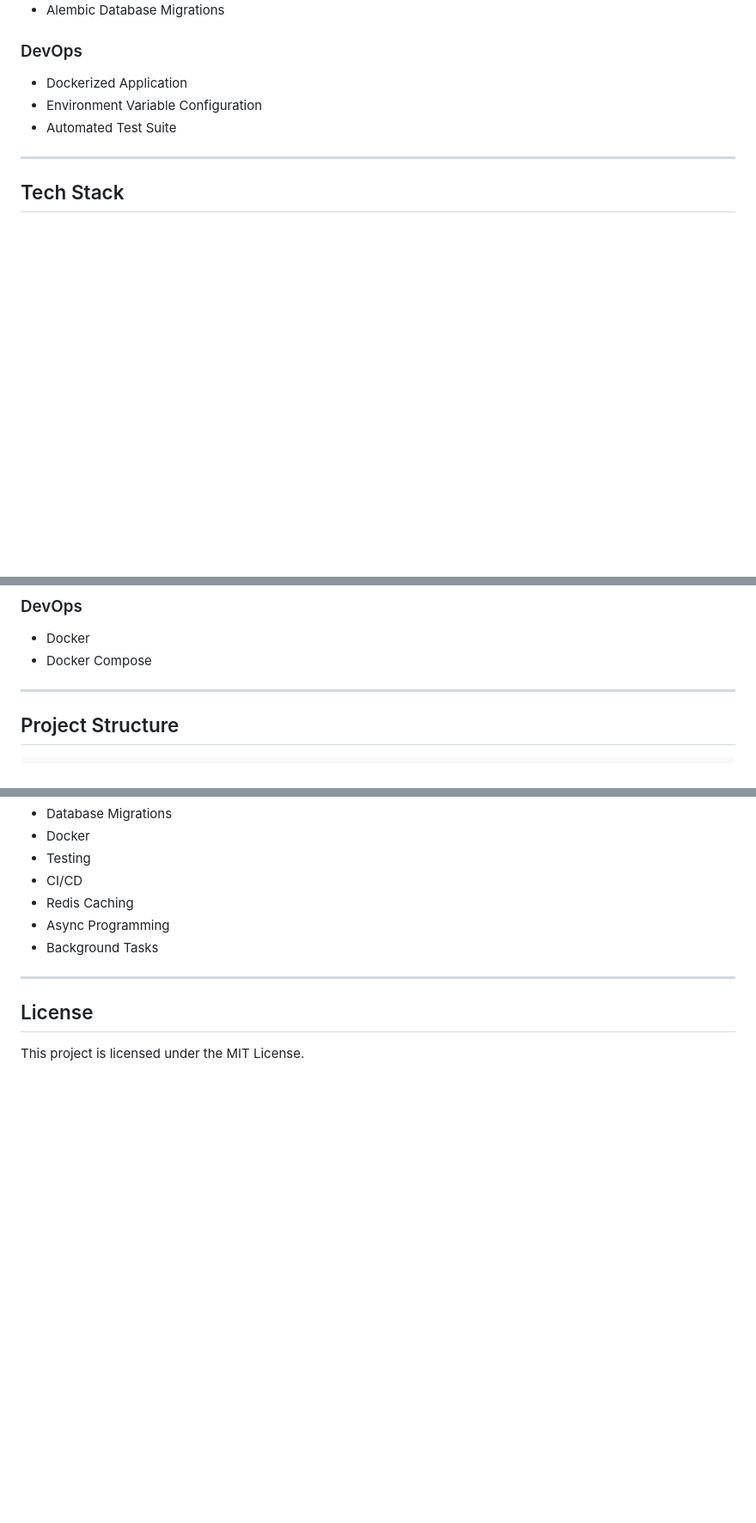
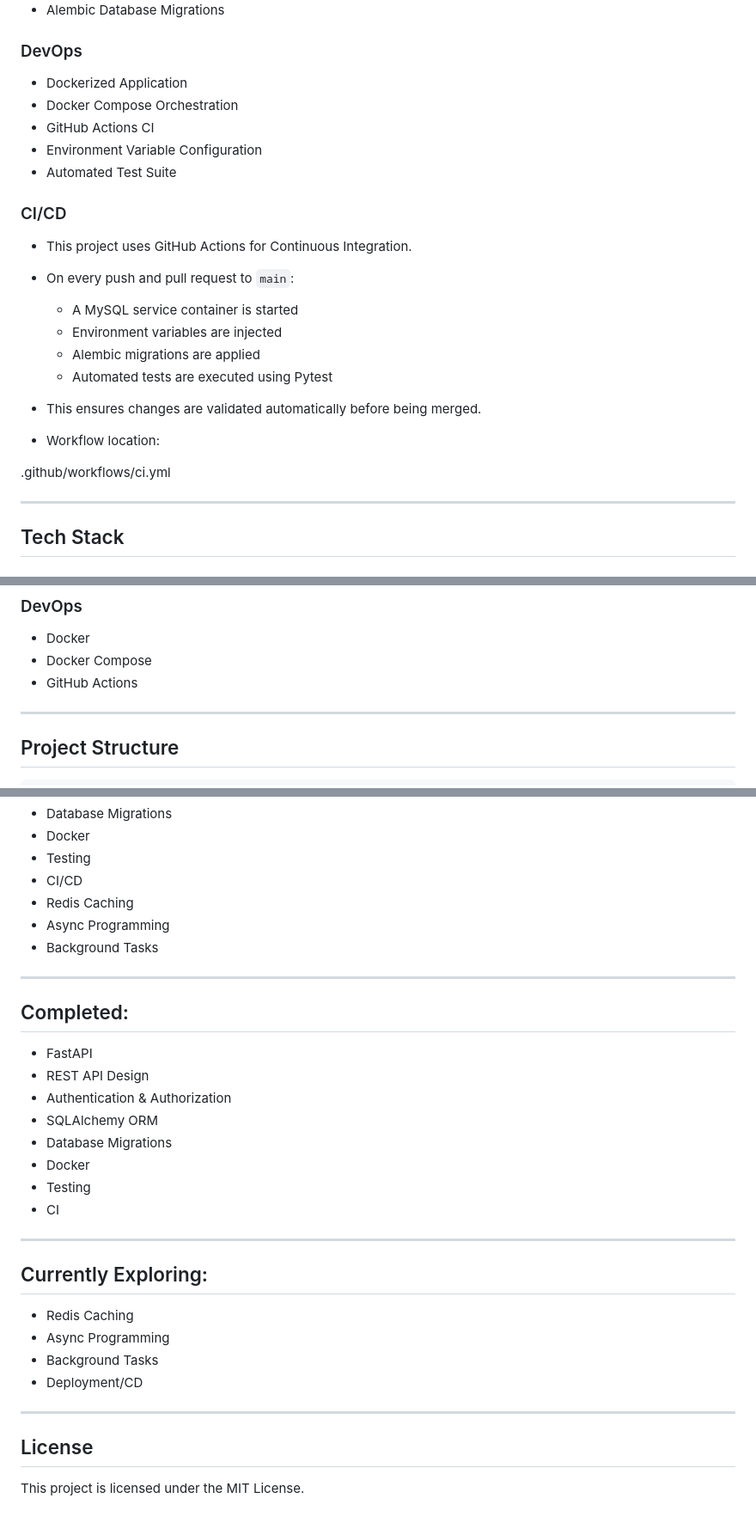
Before and after one commit to DCT-IP/task-manager-api, a Markdown page: README.md, 3 parts joined by grey strips. Shown at 86% size. Rendered like a GitHub page; blank space fills up the shorter version.

Commit message:
Update README with CI documentation

```diff
--- a/README.md
+++ b/README.md
@@ -40,8 +40,27 @@ This project is part of a backend engineering roadmap focused on API development
 ### DevOps
 
 * Dockerized Application
+* Docker Compose Orchestration
+* GitHub Actions CI
 * Environment Variable Configuration
 * Automated Test Suite
+
+### CI/CD
+
+* This project uses GitHub Actions for Continuous Integration.
+
+* On every push and pull request to `main`:
+
+  - A MySQL service container is started
+  - Environment variables are injected
+  - Alembic migrations are applied
+  - Automated tests are executed using Pytest
+
+* This ensures changes are validated automatically before being merged.
+
+* Workflow location:
+
+.github/workflows/ci.yml
 
 ---
 
@@ -75,6 +94,7 @@ This project is part of a backend engineering roadmap focused on API development
 
 * Docker
 * Docker Compose
+* GitHub Actions
 
 ---
 
@@ -258,7 +278,26 @@ This project is being used to learn:
 * Background Tasks
 
 ---
+## Completed:
 
+* FastAPI
+* REST API Design
+* Authentication & Authorization
+* SQLAlchemy ORM
+* Database Migrations
+* Docker
+* Testing
+* CI
+
+---
+## Currently Exploring:
+
+* Redis Caching
+* Async Programming
+* Background Tasks
+* Deployment/CD
+
+---
 ## License
 
 This project is licensed under the MIT License.
```
